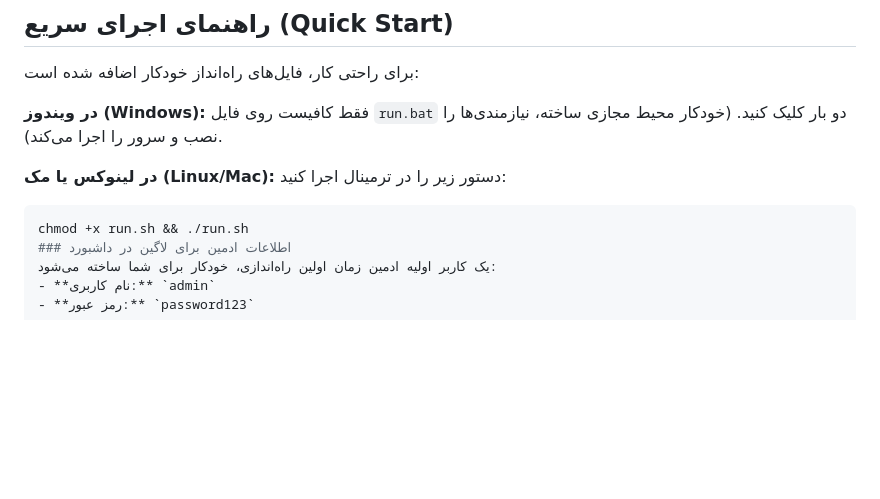
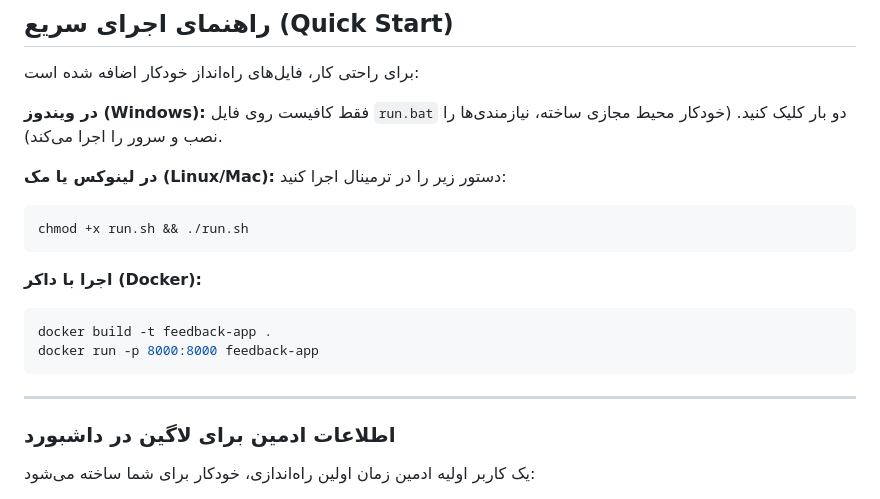
Before and after one commit to amirazizi012/feedback-project, a Markdown page: README.md, the part around the change. GitHub-like rendering; blank space fills up the shorter version.

````diff
--- a/README.md
+++ b/README.md
@@ -78,6 +78,16 @@ uvicorn app.main:app --reload
 دستور زیر را در ترمینال اجرا کنید:
 ```bash
 chmod +x run.sh && ./run.sh
+```
+
+**اجرا با داکر (Docker):**
+```bash
+docker build -t feedback-app .
+docker run -p 8000:8000 feedback-app
+```
+
+---
+
 ### اطلاعات ادمین برای لاگین در داشبورد
 یک کاربر اولیه ادمین زمان اولین راه‌اندازی، خودکار برای شما ساخته می‌شود:
 - **نام کاربری:** `admin`
````
